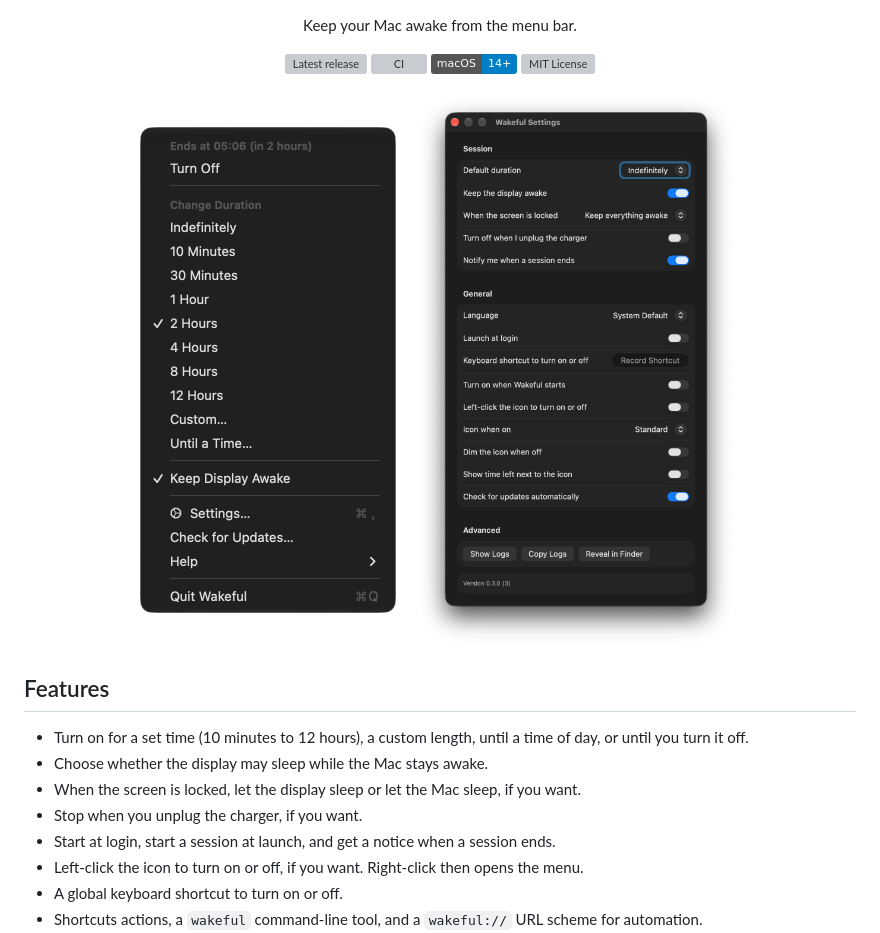
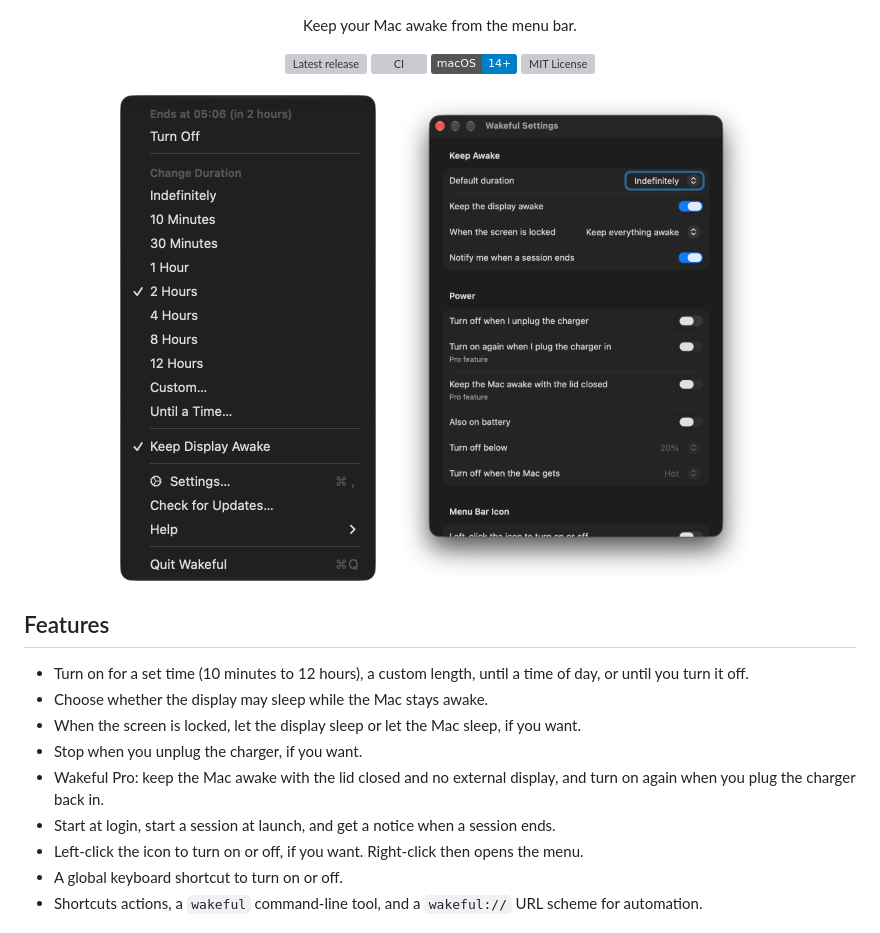
Before and after one commit to duongdev/wakeful, a Markdown page: README.md, the part around the change. Rendered like a GitHub page; pictures changed too: .github/assets/settings.png; badges without logos; grey boxes are pictures that could not be loaded.

```diff
--- a/README.md
+++ b/README.md
@@ -25,6 +25,7 @@
 - Choose whether the display may sleep while the Mac stays awake.
 - When the screen is locked, let the display sleep or let the Mac sleep, if you want.
 - Stop when you unplug the charger, if you want.
+- Wakeful Pro: keep the Mac awake with the lid closed and no external display, and turn on again when you plug the charger back in.
 - Start at login, start a session at launch, and get a notice when a session ends.
 - Left-click the icon to turn on or off, if you want. Right-click then opens the menu.
 - A global keyboard shortcut to turn on or off.
```
Also changed, not shown: CHANGELOG.md (+12 -0 lines), 13 other files.
